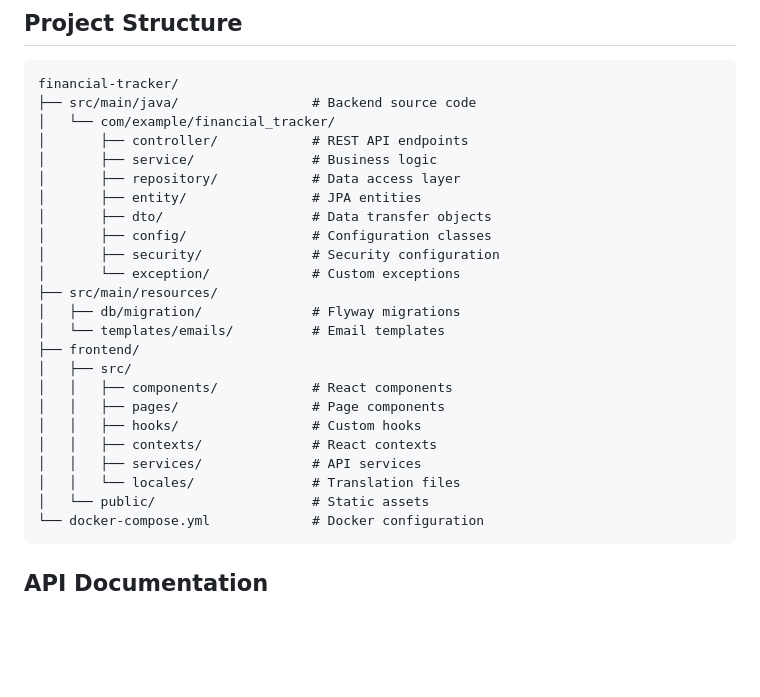
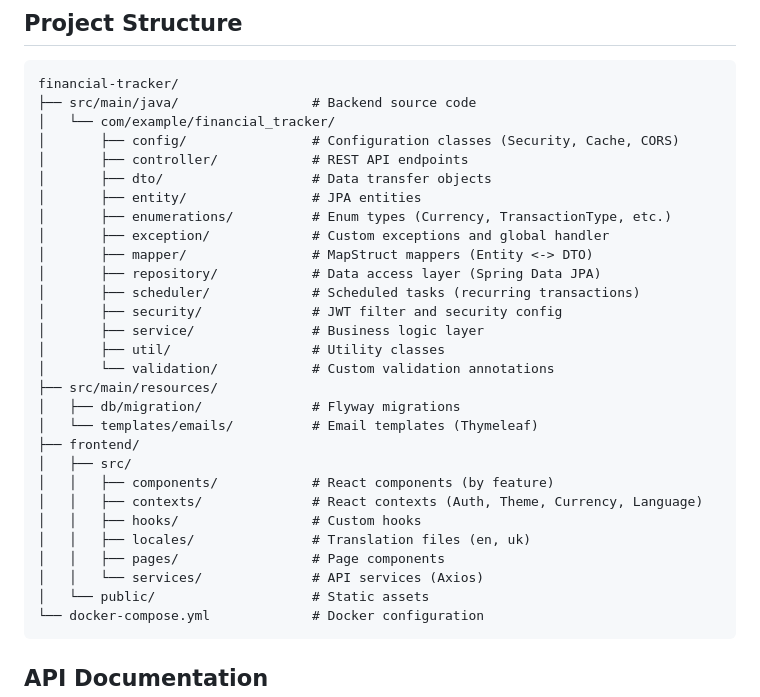
Before and after one commit to idenyskap/finantial_tracker, a Markdown page: README.md, the part around the change. Drawn GitHub-style; blank space fills up the shorter version.

````diff
--- a/README.md
+++ b/README.md
@@ -144,25 +144,30 @@ A comprehensive personal finance management application built with Spring Boot a
 financial-tracker/
 ├── src/main/java/                 # Backend source code
 │   └── com/example/financial_tracker/
+│       ├── config/                # Configuration classes (Security, Cache, CORS)
 │       ├── controller/            # REST API endpoints
-│       ├── service/               # Business logic
-│       ├── repository/            # Data access layer
+│       ├── dto/                   # Data transfer objects
 │       ├── entity/                # JPA entities
-│       ├── dto/                   # Data transfer objects
-│       ├── config/                # Configuration classes
-│       ├── security/              # Security configuration
-│       └── exception/             # Custom exceptions
+│       ├── enumerations/          # Enum types (Currency, TransactionType, etc.)
+│       ├── exception/             # Custom exceptions and global handler
+│       ├── mapper/                # MapStruct mappers (Entity <-> DTO)
+│       ├── repository/            # Data access layer (Spring Data JPA)
+│       ├── scheduler/             # Scheduled tasks (recurring transactions)
+│       ├── security/              # JWT filter and security config
+│       ├── service/               # Business logic layer
+│       ├── util/                  # Utility classes
+│       └── validation/            # Custom validation annotations
 ├── src/main/resources/
 │   ├── db/migration/              # Flyway migrations
-│   └── templates/emails/          # Email templates
+│   └── templates/emails/          # Email templates (Thymeleaf)
 ├── frontend/
 │   ├── src/
-│   │   ├── components/            # React components
+│   │   ├── components/            # React components (by feature)
+│   │   ├── contexts/              # React contexts (Auth, Theme, Currency, Language)
+│   │   ├── hooks/                 # Custom hooks
+│   │   ├── locales/               # Translation files (en, uk)
 │   │   ├── pages/                 # Page components
-│   │   ├── hooks/                 # Custom hooks
-│   │   ├── contexts/              # React contexts
-│   │   ├── services/              # API services
-│   │   └── locales/               # Translation files
+│   │   └── services/              # API services (Axios)
 │   └── public/                    # Static assets
 └── docker-compose.yml             # Docker configuration
 ```
````
